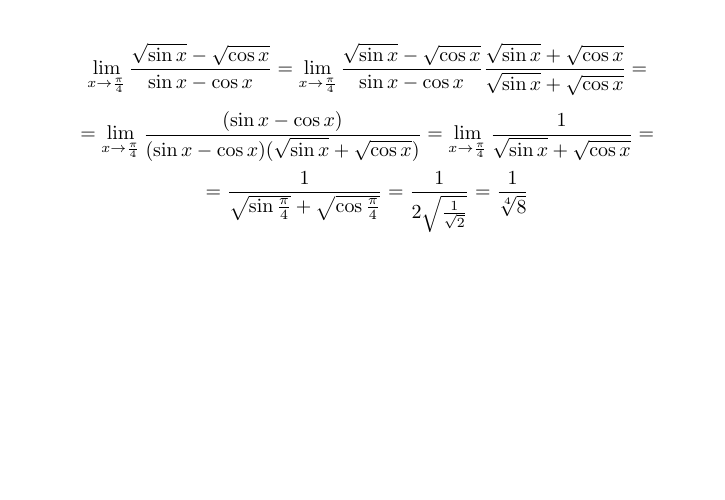
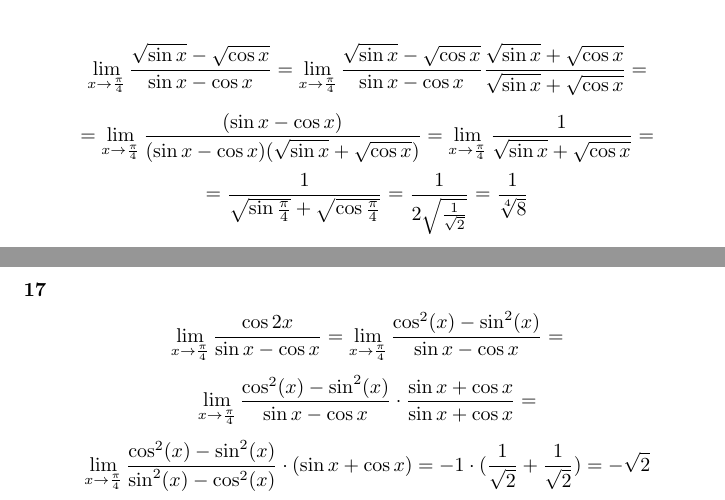
Before and after one commit to kjura/maths, a LaTeX document (banas-wedrychowicz-analiza-zbior/Rozdzial_VII_granica_i_ciaglosc_funkcji/rozdzial_VII_zadania/zadania.tex): part of page 14 of 14 before the commit and two parts of pages 14 and 15 of 15 after it, the two joined at a grey line, cut so that both start at the same text, the shorter picture padded with empty space. Compiled offline with pdfLaTeX.

Commit message:
finish(banas_wedrychowicz): exercise 17 Chapter VII Part A

```diff
--- a/banas-wedrychowicz-analiza-zbior/Rozdzial_VII_granica_i_ciaglosc_funkcji/rozdzial_VII_zadania/zadania.tex
+++ b/banas-wedrychowicz-analiza-zbior/Rozdzial_VII_granica_i_ciaglosc_funkcji/rozdzial_VII_zadania/zadania.tex
@@ -677,4 +677,16 @@ Wtedy:
     = \frac{1} {\sqrt{\sin \frac{\pi}{4}} + \sqrt{\cos \frac{\pi}{4}}} = \frac{1}{2\sqrt{\frac{1}{\sqrt{2}}}} = \frac{1}{\sqrt[4]{8}}
 \end{equation*}
 
+\subsubsection*{17}
+
+\begin{equation*}
+    \lim_{x \to \frac{\pi}{4}} \frac{\cos 2x}{\sin x - \cos x} = \lim_{x \to \frac{\pi}{4}} \frac{\cos^{2}(x) - \sin^{2}(x)}{\sin x - \cos x} =
+\end{equation*}
+\begin{equation*}
+    \lim_{x \to \frac{\pi}{4}} \frac{\cos^{2}(x) - \sin^{2}(x)}{\sin x - \cos x} \cdot \frac{\sin x + \cos x}{\sin x + \cos x} =
+\end{equation*}
+\begin{equation*}
+    \lim_{x \to \frac{\pi}{4}} \frac{\cos^{2}(x) - \sin^{2}(x)}{\sin^{2}(x) - \cos^{2}(x)} \cdot (\sin x + \cos x) = -1 \cdot (\frac{1}{\sqrt{2}} + \frac{1}{\sqrt{2}} ) = - \sqrt{2}
+\end{equation*}
+
 \end{document}
```
